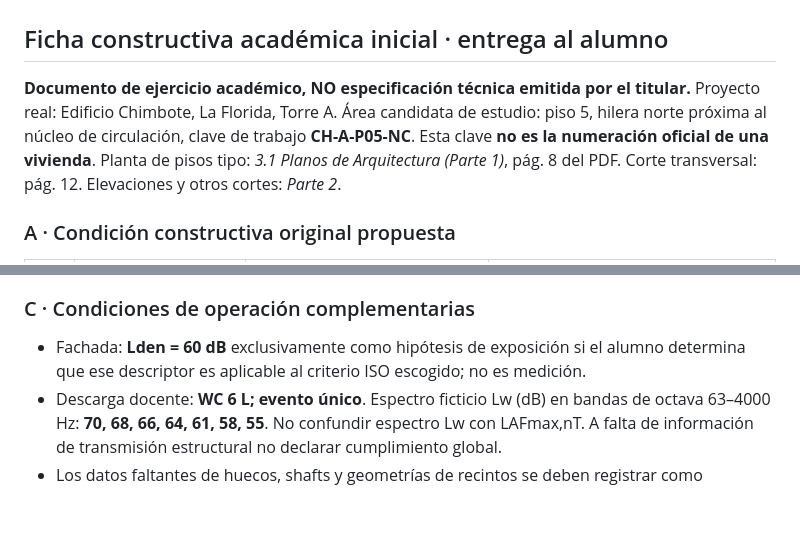
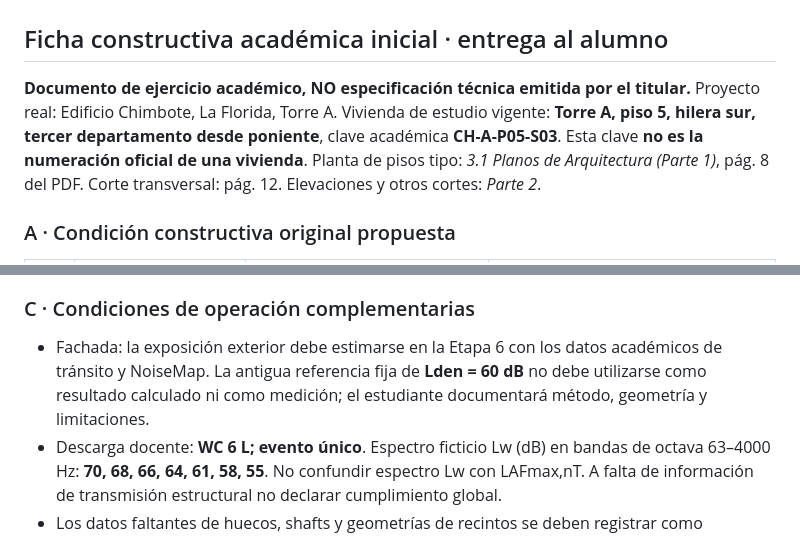
Before and after one commit to maaraos-coder/lab-aereo-clase-1-refactor, a Markdown page: docs/curso5_lab2_chimbote_especificaciones_alumno.md, 2 parts joined by grey strips. GitHub-like rendering; blank space fills up the shorter version.

Commit message:
Correct Chimbote student construction sheet to south apartment CH-A-P05-S03 and computed exterior noise scenario

```diff
--- a/docs/curso5_lab2_chimbote_especificaciones_alumno.md
+++ b/docs/curso5_lab2_chimbote_especificaciones_alumno.md
@@ -1,7 +1,7 @@
 # Curso 5 · Laboratorio 2 · Edificio Chimbote
 ## Ficha constructiva académica inicial · entrega al alumno
 
-**Documento de ejercicio académico, NO especificación técnica emitida por el titular.** Proyecto real: Edificio Chimbote, La Florida, Torre A. Área candidata de estudio: piso 5, hilera norte próxima al núcleo de circulación, clave de trabajo **CH-A-P05-NC**. Esta clave **no es la numeración oficial de una vivienda**. Planta de pisos tipo: *3.1 Planos de Arquitectura (Parte 1)*, pág. 8 del PDF. Corte transversal: pág. 12. Elevaciones y otros cortes: *Parte 2*.
+**Documento de ejercicio académico, NO especificación técnica emitida por el titular.** Proyecto real: Edificio Chimbote, La Florida, Torre A. Vivienda de estudio vigente: **Torre A, piso 5, hilera sur, tercer departamento desde poniente**, clave académica **CH-A-P05-S03**. Esta clave **no es la numeración oficial de una vivienda**. Planta de pisos tipo: *3.1 Planos de Arquitectura (Parte 1)*, pág. 8 del PDF. Corte transversal: pág. 12. Elevaciones y otros cortes: *Parte 2*.
 
 ### A · Condición constructiva original propuesta
 
@@ -29,7 +29,7 @@ Los acabados T-01 a T-03 se entregan como descripción física, **no como coefic
 
 ### C · Condiciones de operación complementarias
 
-- Fachada: **Lden = 60 dB** exclusivamente como hipótesis de exposición si el alumno determina que ese descriptor es aplicable al criterio ISO escogido; no es medición.
+- Fachada: la exposición exterior debe estimarse en la Etapa 6 con los datos académicos de tránsito y NoiseMap. La antigua referencia fija de **Lden = 60 dB** no debe utilizarse como resultado calculado ni como medición; el estudiante documentará método, geometría y limitaciones.
 - Descarga docente: **WC 6 L; evento único**. Espectro ficticio Lw (dB) en bandas de octava 63–4000 Hz: **70, 68, 66, 64, 61, 58, 55**. No confundir espectro Lw con LAFmax,nT. A falta de información de transmisión estructural no declarar cumplimiento global.
 - Los datos faltantes de huecos, shafts y geometrías de recintos se deben registrar como **pendientes** o cubrir con un suplemento aprobado por el docente; no se deducen de la materialidad.
 
```
